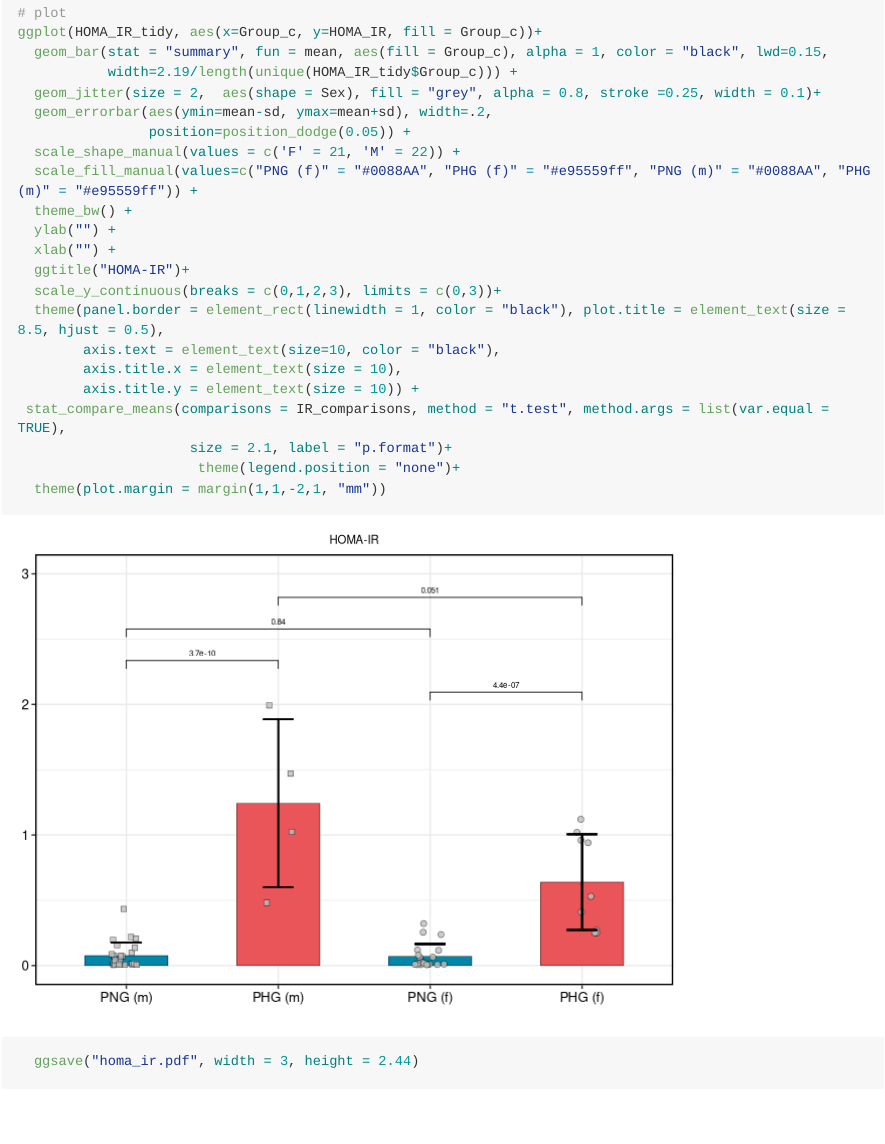
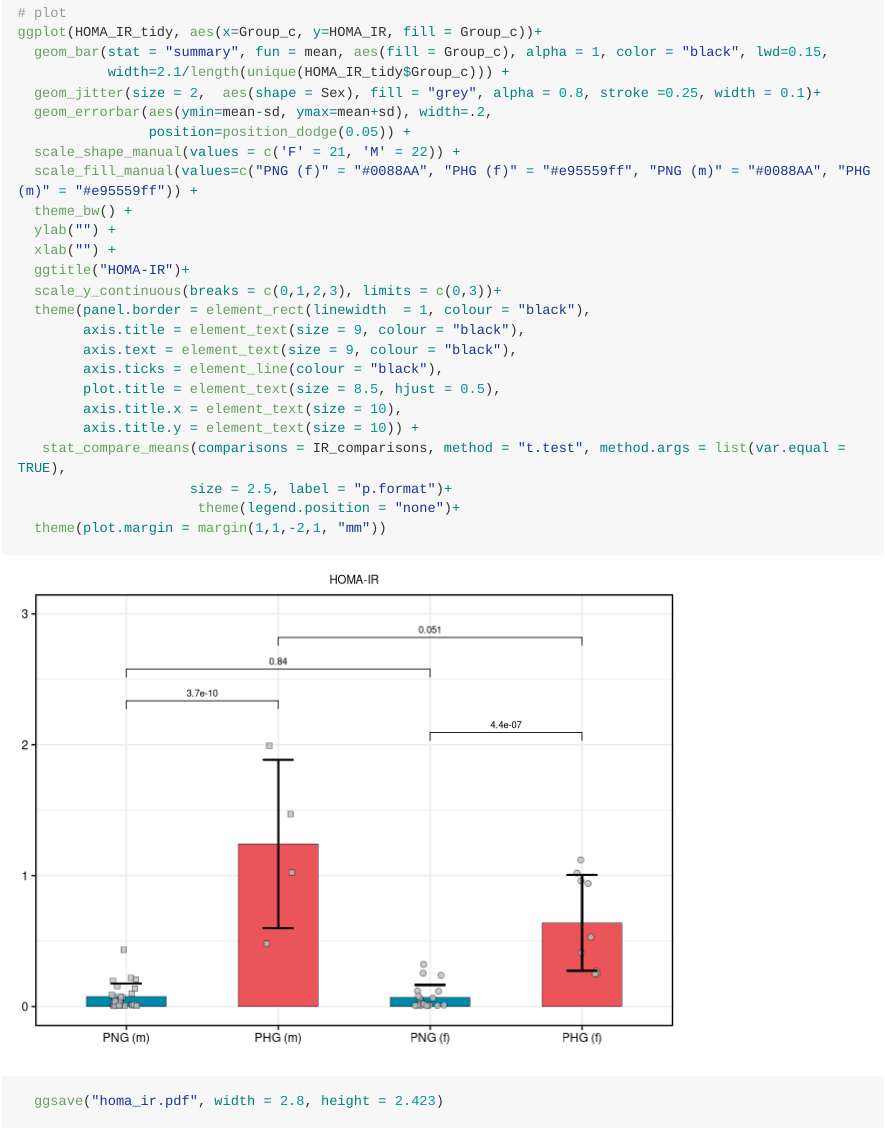
Before and after one commit to bshashikadze/maternaldiabetes-offspring-liver-omics-paper, an R Markdown document (other/general.Rmd): the page in a window 1100 px wide, from 6120 px down. Rendered offline with R 4.5, knitr and Pandoc, with nearby package versions; code that draws random numbers runs with fixed seeds of ours; long lines of code are wrapped.

Commit message:
size of plot

````diff
--- a/other/general.Rmd
+++ b/other/general.Rmd
@@ -227,7 +227,7 @@ HOMA_IR_tidy$Group_c <- factor(HOMA_IR_tidy$Group_c, levels = c("PNG (m)", "PHG
 # plot
 ggplot(HOMA_IR_tidy, aes(x=Group_c, y=HOMA_IR, fill = Group_c))+
   geom_bar(stat = "summary", fun = mean, aes(fill = Group_c), alpha = 1, color = "black", lwd=0.15,
-           width=2.19/length(unique(HOMA_IR_tidy$Group_c))) +
+           width=2.1/length(unique(HOMA_IR_tidy$Group_c))) +
   geom_jitter(size = 2,  aes(shape = Sex), fill = "grey", alpha = 0.8, stroke =0.25, width = 0.1)+
   geom_errorbar(aes(ymin=mean-sd, ymax=mean+sd), width=.2,
                 position=position_dodge(0.05)) +
@@ -238,13 +238,16 @@ ggplot(HOMA_IR_tidy, aes(x=Group_c, y=HOMA_IR, fill = Group_c))+
   xlab("") +
   ggtitle("HOMA-IR")+
   scale_y_continuous(breaks = c(0,1,2,3), limits = c(0,3))+
-  theme(panel.border = element_rect(linewidth = 1, color = "black"), plot.title = element_text(size = 8.5, hjust = 0.5),
-        axis.text = element_text(size=10, color = "black"),
+  theme(panel.border = element_rect(linewidth  = 1, colour = "black"),
+        axis.title = element_text(size = 9, colour = "black"),
+        axis.text = element_text(size = 9, colour = "black"),
+        axis.ticks = element_line(colour = "black"),
+        plot.title = element_text(size = 8.5, hjust = 0.5),
         axis.title.x = element_text(size = 10),
         axis.title.y = element_text(size = 10)) +
- stat_compare_means(comparisons = IR_comparisons, method = "t.test", method.args = list(var.equal = TRUE),
-                     size = 2.1, label = "p.format")+
+   stat_compare_means(comparisons = IR_comparisons, method = "t.test", method.args = list(var.equal = TRUE),
+                     size = 2.5, label = "p.format")+
                       theme(legend.position = "none")+
   theme(plot.margin = margin(1,1,-2,1, "mm"))
-  ggsave("homa_ir.pdf", width = 3, height = 2.44)
+  ggsave("homa_ir.pdf", width = 2.8, height = 2.423)
 ```
````
Also changed, not shown: other/general.md.
